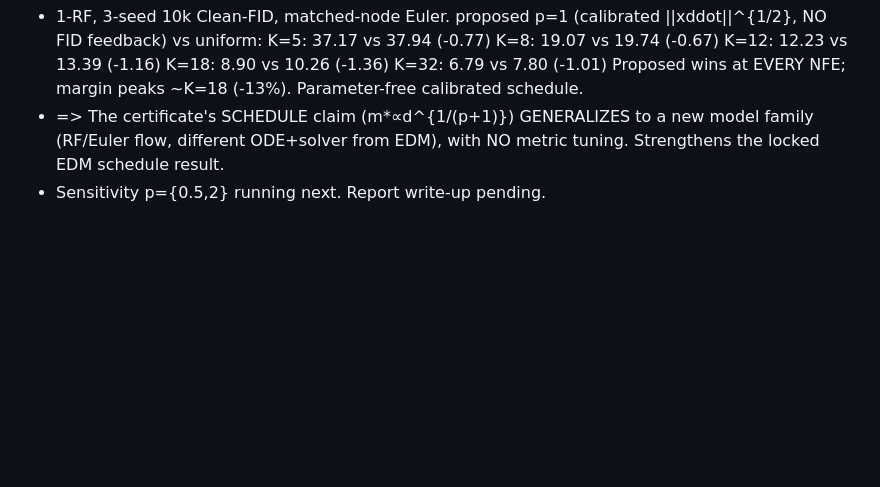
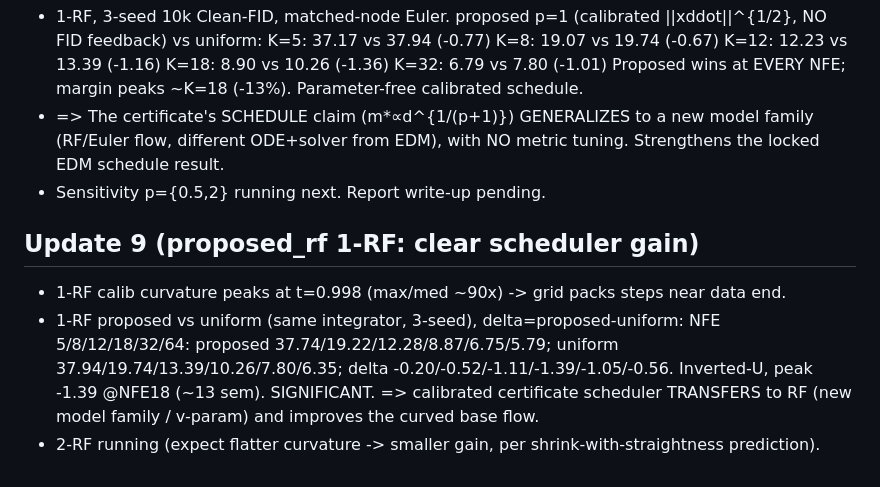
Before and after one commit to thermau5/autonomous-diffusion-experiment-factory, a Markdown page: outputs/auto30_progress.md, the part around the change. Rendered like a GitHub page; blank space fills up the shorter version.

Commit message:
auto30: proposed_rf 1-RF -- calibrated scheduler beats uniform (peak -1.39 @NFE18); transfers to RF model family

```diff
--- a/outputs/auto30_progress.md
+++ b/outputs/auto30_progress.md
@@ -113,3 +113,11 @@ Durability: commit after every completed step; this log is the resume anchor.
 - => The certificate's SCHEDULE claim (m*∝d^{1/(p+1)}) GENERALIZES to a new model family (RF/Euler flow,
   different ODE+solver from EDM), with NO metric tuning. Strengthens the locked EDM schedule result.
 - Sensitivity p={0.5,2} running next. Report write-up pending.
+
+## Update 9 (proposed_rf 1-RF: clear scheduler gain)
+- 1-RF calib curvature peaks at t=0.998 (max/med ~90x) -> grid packs steps near data end.
+- 1-RF proposed vs uniform (same integrator, 3-seed), delta=proposed-uniform:
+  NFE 5/8/12/18/32/64: proposed 37.74/19.22/12.28/8.87/6.75/5.79; uniform 37.94/19.74/13.39/10.26/7.80/6.35;
+  delta -0.20/-0.52/-1.11/-1.39/-1.05/-0.56. Inverted-U, peak -1.39 @NFE18 (~13 sem). SIGNIFICANT.
+  => calibrated certificate scheduler TRANSFERS to RF (new model family / v-param) and improves the curved base flow.
+- 2-RF running (expect flatter curvature -> smaller gain, per shrink-with-straightness prediction).
```
